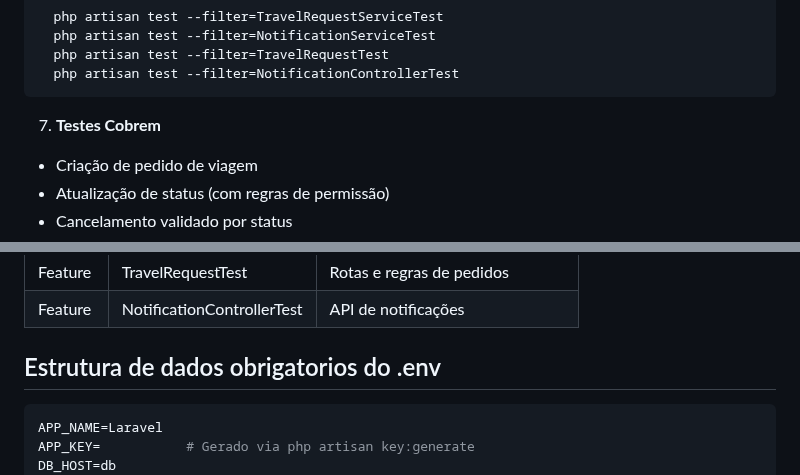
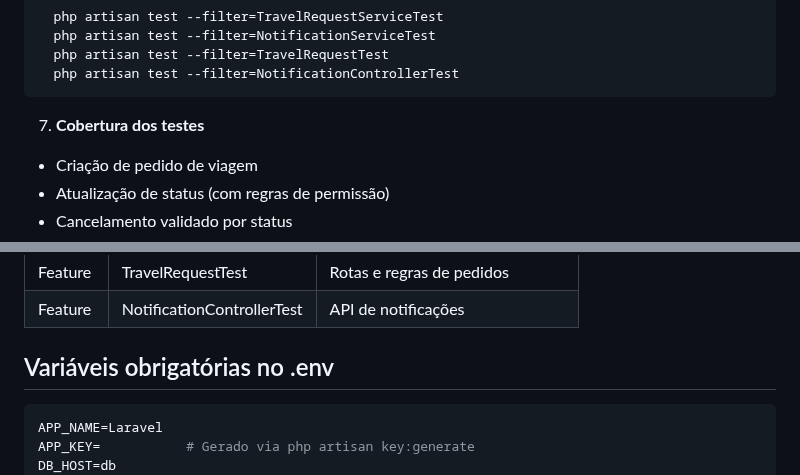
Before and after one commit to lucaasbritto/onfly, a Markdown page: README.md, 2 parts joined by grey strips. Drawn GitHub-style.

````diff
--- a/README.md
+++ b/README.md
@@ -148,7 +148,7 @@ DB_DATABASE=laravel_testing
     php artisan test --filter=NotificationControllerTest
   ```
 
-7. **Testes Cobrem**
+7. **Cobertura dos testes**
   - Criação de pedido de viagem
   - Atualização de status (com regras de permissão)
   - Cancelamento validado por status
@@ -166,7 +166,7 @@ DB_DATABASE=laravel_testing
 | Feature     | NotificationControllerTest       | API de notificações                         |
 
 
-## Estrutura de dados obrigatorios do .env
+## Variáveis obrigatórias no .env
 
 ```env
 APP_NAME=Laravel
````
Also changed, not shown: other parts of README.md (+21 -21 lines).
